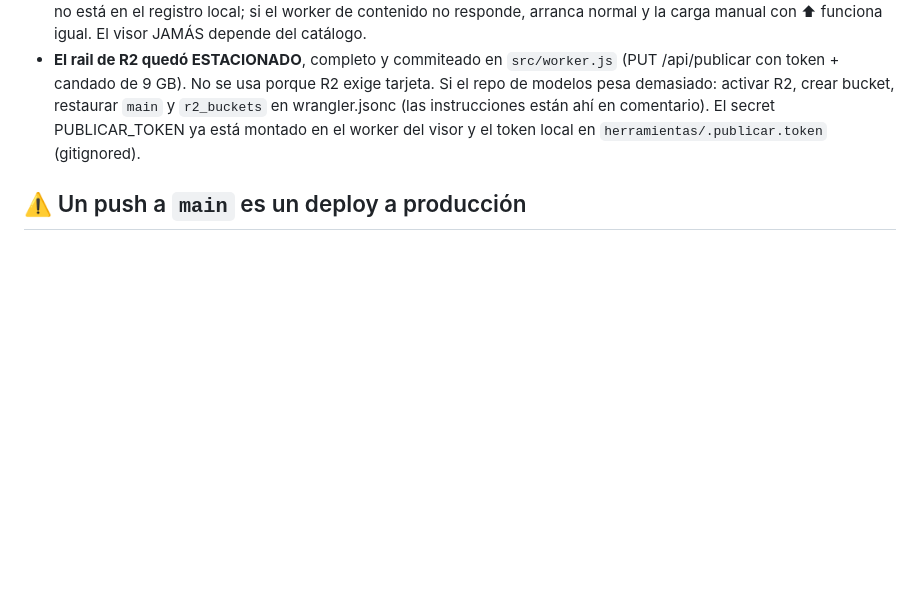
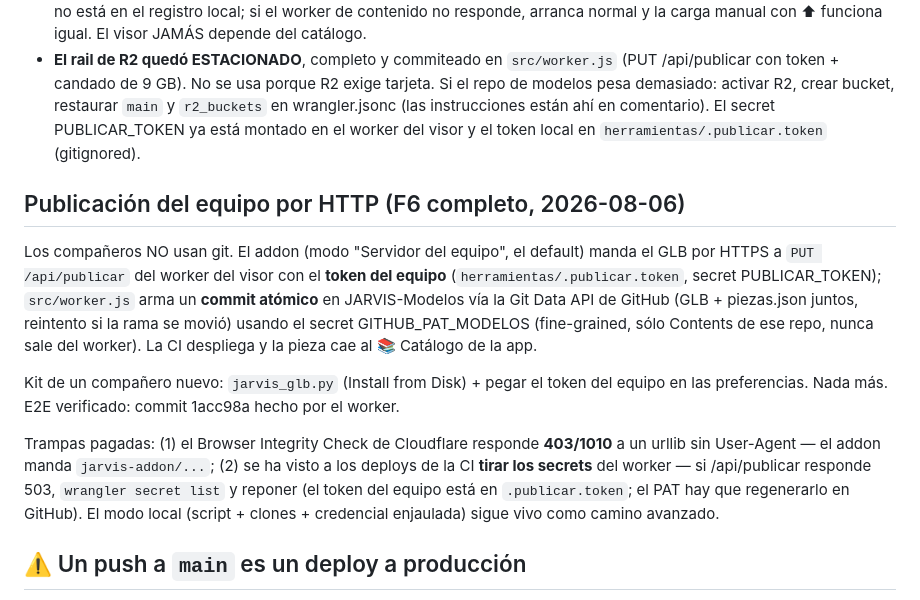
Before and after one commit to disenocorptpc-dot/Asistente_Manuales_JARVIS, a Markdown page: AGENTS.md, the part around the change. Rendered like a GitHub page; blank space fills up the shorter version.

Commit message:
docs: publicacion del equipo por HTTP en AGENTS - kit del companero, dos llaves, trampas 403/1010 y secrets tirados por la CI

```diff
--- a/AGENTS.md
+++ b/AGENTS.md
@@ -248,6 +248,28 @@ el GLB + su entrada en `piezas.json` viajan en el mismo commit (atómico).
   montado en el worker del visor y el token local en
   `herramientas/.publicar.token` (gitignored).
 
+## Publicación del equipo por HTTP (F6 completo, 2026-08-06)
+
+Los compañeros NO usan git. El addon (modo "Servidor del equipo", el default)
+manda el GLB por HTTPS a `PUT /api/publicar` del worker del visor con el
+**token del equipo** (`herramientas/.publicar.token`, secret PUBLICAR_TOKEN);
+`src/worker.js` arma un **commit atómico** en JARVIS-Modelos vía la Git Data
+API de GitHub (GLB + piezas.json juntos, reintento si la rama se movió) usando
+el secret GITHUB_PAT_MODELOS (fine-grained, sólo Contents de ese repo, nunca
+sale del worker). La CI despliega y la pieza cae al 📚 Catálogo de la app.
+
+Kit de un compañero nuevo: `jarvis_glb.py` (Install from Disk) + pegar el
+token del equipo en las preferencias. Nada más. E2E verificado: commit
+1acc98a hecho por el worker.
+
+Trampas pagadas: (1) el Browser Integrity Check de Cloudflare responde
+**403/1010** a un urllib sin User-Agent — el addon manda `jarvis-addon/...`;
+(2) se ha visto a los deploys de la CI **tirar los secrets** del worker — si
+/api/publicar responde 503, `wrangler secret list` y reponer (el token del
+equipo está en `.publicar.token`; el PAT hay que regenerarlo en GitHub).
+El modo local (script + clones + credencial enjaulada) sigue vivo como
+camino avanzado.
+
 ## ⚠️ Un push a `main` es un deploy a producción
 
 El repo está conectado a **Cloudflare Workers Builds** — la CI de Cloudflare, no
```
